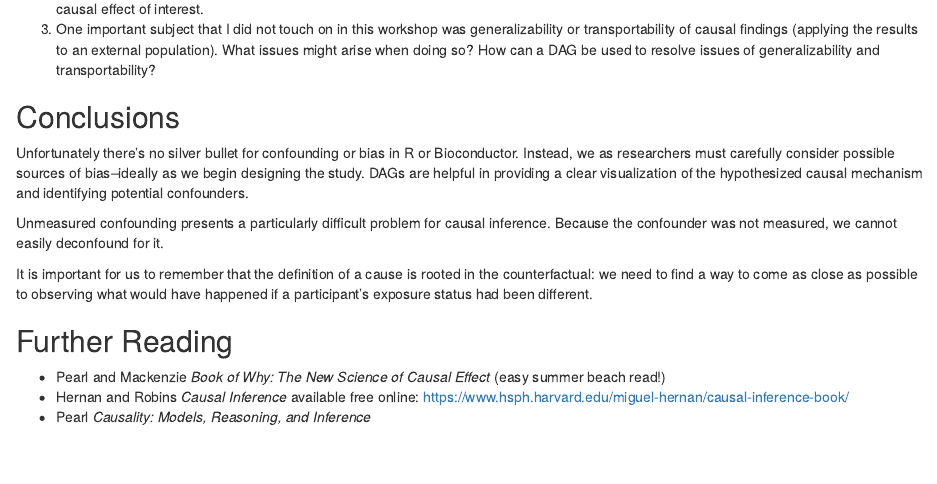
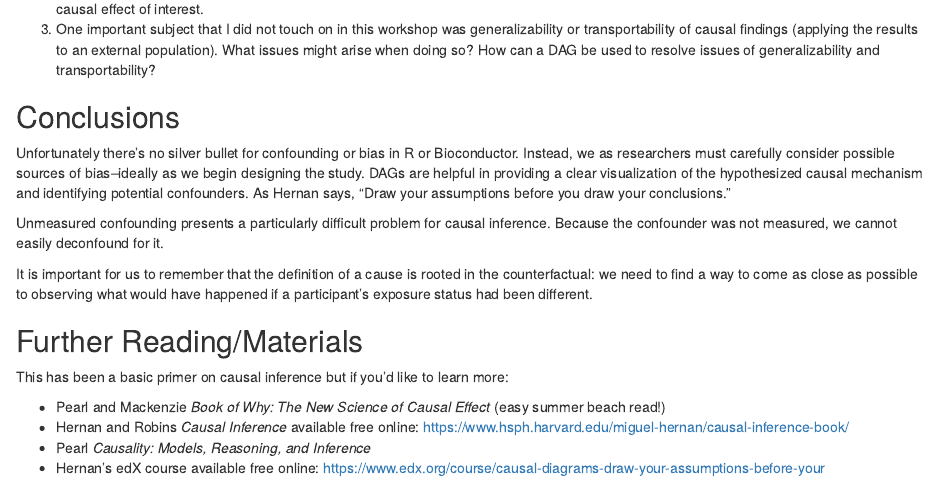
Before and after one commit to cmirzayi/EpiForBioWorkshop2020, an R Markdown document (vignettes/EpiForBioWorkshop.Rmd): the page in a window 1100 px wide, from 7350 px down. Rendered offline with R 4.5, knitr and Pandoc, with nearby package versions; some code elsewhere in the file could not run offline; common packages that the code uses without loading them are loaded.

Commit message:
another update

```diff
--- a/vignettes/EpiForBioWorkshop.Rmd
+++ b/vignettes/EpiForBioWorkshop.Rmd
@@ -351,13 +351,17 @@ plot(graphLayout(ex1))
 3. One important subject that I did not touch on in this workshop was generalizability or transportability of causal findings (applying the results to an external population). What issues might arise when doing so? How can a DAG be used to resolve issues of generalizability and transportability?
 
 ## Conclusions
-Unfortunately there's no silver bullet for confounding or bias in R or Bioconductor. Instead, we as researchers must carefully consider possible sources of bias--ideally as we begin designing the study. DAGs are helpful in providing a clear visualization of the hypothesized causal mechanism and identifying potential confounders.
+Unfortunately there's no silver bullet for confounding or bias in R or Bioconductor. Instead, we as researchers must carefully consider possible sources of bias--ideally as we begin designing the study. DAGs are helpful in providing a clear visualization of the hypothesized causal mechanism and identifying potential confounders. As Hernan says, "Draw your assumptions before you draw your conclusions."
 
 Unmeasured confounding presents a particularly difficult problem for causal inference. Because the confounder was not measured, we cannot easily deconfound for it.
 
 It is important for us to remember that the definition of a cause is rooted in the counterfactual: we need to find a way to come as close as possible to observing what would have happened if a participant's exposure status had been different.
 
-## Further Reading
+## Further Reading/Materials
+
+This has been a basic primer on causal inference but if you'd like to learn more:
+
 - Pearl and Mackenzie *Book of Why: The New Science of Causal Effect* (easy summer beach read!)
 - Hernan and Robins *Causal Inference* available free online: https://www.hsph.harvard.edu/miguel-hernan/causal-inference-book/
 - Pearl *Causality: Models, Reasoning, and Inference*
+- Hernan's edX course available free online: https://www.edx.org/course/causal-diagrams-draw-your-assumptions-before-your
```
